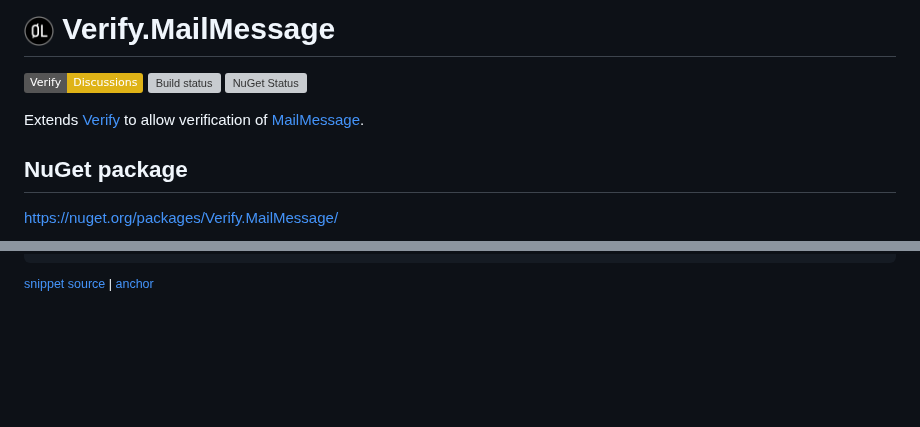
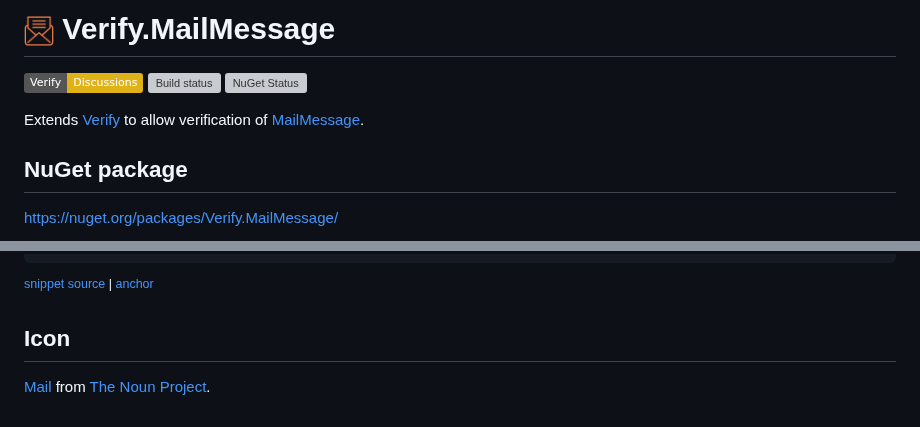
Before and after one commit to VerifyTests/Verify.MailMessage, a Markdown page: readme.md, 2 parts joined by grey strips. GitHub-like rendering; pictures changed too: src/icon.png; badges without logos; blank space fills up the shorter version; grey boxes are pictures that could not be loaded.

````diff
--- a/readme.md
+++ b/readme.md
@@ -5,7 +5,6 @@
 [![NuGet Status](https://img.shields.io/nuget/v/Verify.MailMessage.svg)](https://www.nuget.org/packages/Verify.MailMessage/)
 
 Extends [Verify](https://github.com/VerifyTests/Verify) to allow verification of [MailMessage](https://github.com/Abc-Arbitrage/ZeroLog).
-
 
 
 ## NuGet package
@@ -163,3 +162,8 @@ Results in:
 ```
 <sup><a href='/src/Tests/Tests.MailMessage.verified.txt#L1-L7' title='Snippet source file'>snippet source</a> | <a href='#snippet-Tests.MailMessage.verified.txt' title='Start of snippet'>anchor</a></sup>
 <!-- endSnippet -->
+
+
+## Icon
+
+[Mail](https://thenounproject.com/icon/mail-5633084/)  from [The Noun Project](https://thenounproject.com).
````
Also changed, not shown: other parts of readme.md (+1 -1 lines).
